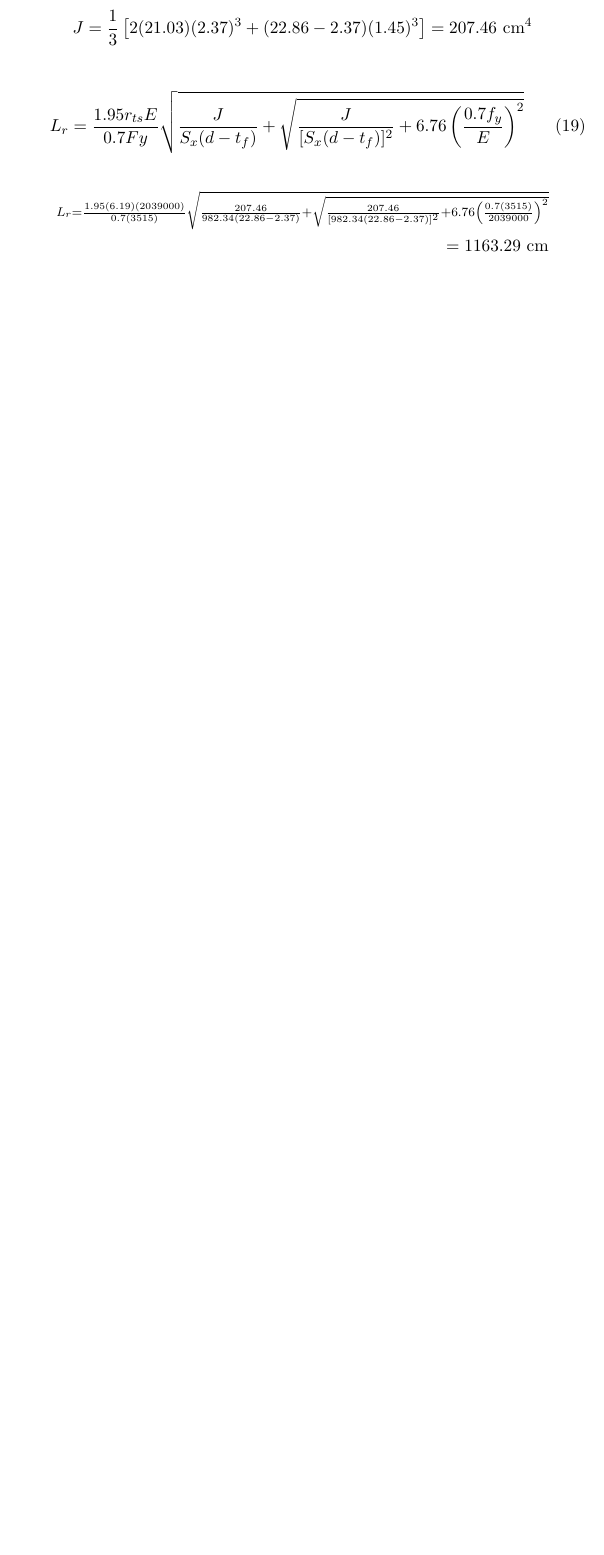
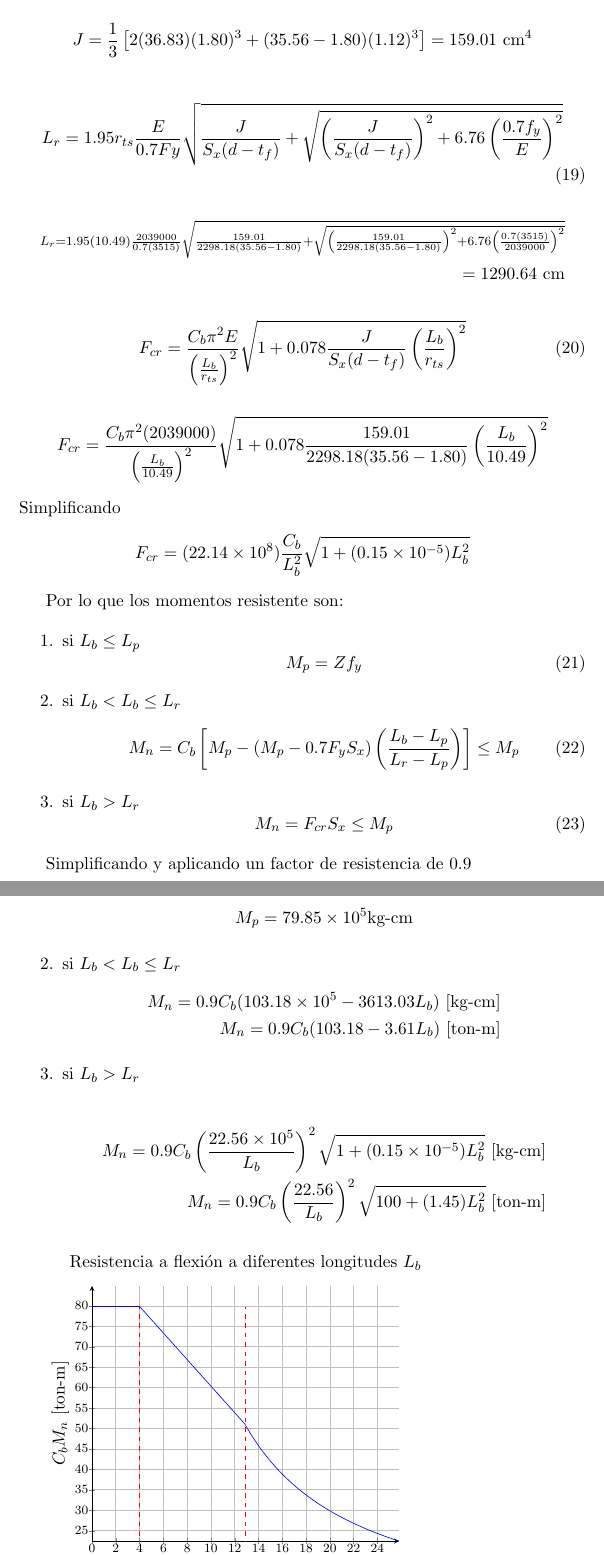
Before and after one commit to Dramino/VigaI, a LaTeX document (VigaI.tex): part of page 4 of 4 before the commit and two parts of pages 4 and 5 of 5 after it, the two joined at a grey line, cut so that both start at the same text, the shorter picture padded with empty space. Compiled offline with pdfLaTeX.

Commit message:
Propiedades geometricas y resistencia a flexión

```diff
--- a/VigaI.tex
+++ b/VigaI.tex
@@ -175,14 +178,115 @@ Para obtener $L_r$ se requiere la constante de alabeo $C_w$, la constante torsio
 \end{align*}
 
 \begin{equation}
-	L_r=\frac{1.95r_{ts}E}{0.7Fy}\sqrt{\frac{J}{S_x(d-t_f)}+\sqrt{\frac{J}{[S_x(d-t_f)]^2}+6.76\left(\frac{0.7f_y}{E}\right)^2}}
+	L_r=1.95r_{ts}\frac{E}{0.7Fy}\sqrt{\frac{J}{S_x(d-t_f)}+\sqrt{ \left(\frac{J}{S_x(d-t_f)} \right) ^2+6.76\left(\frac{0.7f_y}{E}\right)^2}}
 \end{equation}
 
-\FPeval{\lrW}{round(1.95*\rtsW*\Ey/(0.7*\fy)*(\jW/(\sxW*(\dW-\tfW))+(\jW/((\sxW*(\dW-\tfW))^2)+6.76*(0.7*\fy/\Ey)^2)^0.5)^0.5,2)}
+\FPeval{\lrW}{round(1.95*\rtsW*\Ey/(0.7*\fy)*(\jW/(\sxW*(\dW-\tfW))+((\jW/((\sxW*(\dW-\tfW))))^2+6.76*(0.7*\fy/\Ey)^2)^0.5)^0.5,2)}
 \begin{align*}
-	 \scriptstyle L_r=\frac{1.95(\rtsW)(\Ey)}{0.7(\fy)}\sqrt{\frac{\jW}{\sxW(\dW-\tfW)}+\sqrt{\frac{\jW}{[\sxW(\dW-\tfW)]^2}+6.76\left(\frac{0.7(\fy)}{\Ey}\right)^2}}\\
+	 \scriptstyle L_r=1.95(\rtsW)\frac{\Ey}{0.7(\fy)}\sqrt{\frac{\jW}{\sxW(\dW-\tfW)}+\sqrt{ \left(\frac{\jW}{\sxW(\dW-\tfW)} \right) ^2+6.76\left(\frac{0.7(\fy)}{\Ey}\right)^2}}\\
 	=\lrW\text{ cm}
 \end{align*}
+
+\begin{equation}
+	F_{cr}=\frac{C_b\pi^2E}{\left(\frac{L_b}{r_{ts}}\right)^2}\sqrt{1+0.078\frac{J}{S_x(d-t_f)}\left(\frac{L_b}{r_{ts}}\right)^2}
+\end{equation}
+
+%\FPeval{\fcrW}{round(1,2)}
+\begin{align*}
+	 F_{cr}=\frac{C_b\pi^2(\Ey)}{\left(\frac{L_b}{\rtsW}\right)^2}\sqrt{1+0.078\frac{\jW}{\sxW(\dW-\tfW)}\left(\frac{L_b}{\rtsW}\right)^2}
+\end{align*}
+Simplificando
+\FPeval{\fcrWa}{round(pi^2*\Ey*\rtsW^2,2)}
+\FPeval{\fcrWb}{round(0.078*\jW/(\sxW*(\dW-\tfW)*\rtsW^2),7)}
+\FPeval{\fcrWaa}{round(\fcrWa/100000000,2)}
+\FPeval{\fcrWba}{round(\fcrWb*100000,2)}
+\begin{align*}
+	 F_{cr}=(\fcrWaa \times 10^8) \frac{C_b}{L_b^2}\sqrt{1+(\fcrWba\times 10^{-5}) L_b^2}
+\end{align*}
+
+Por lo que los momentos resistente son:
+
+\begin{enumerate}
+\item si $L_b\leq L_p$
+\begin{equation}
+	M_p=Zf_y
+\end{equation}
+
+\item si $L_b<L_b\leq L_r$
+\begin{equation}
+	M_n=C_b \left[ M_p-(M_p-0.7F_y S_x) \left( \frac{L_b-L_p}{L_r-L_p} \right) \right] \leq M_p
+\end{equation}
+
+\item si $L_b> L_r$
+\begin{equation}
+	M_n=F_{cr} S_x \leq M_p
+\end{equation}
+\end{enumerate}
+
+Simplificando y aplicando un factor de resistencia de 0.9
+\FPeval{\mxW}{round(\mxWlrfd/0.9,2)}
+\FPeval{\mxWkg}{round(\mxW*100000,0)}
+\FPeval{\mnLp}{round(\mxW,0)}
+\FPeval{\mnLpa}{round((\mxWkg-0.7*\fy*\sxW)/(\lrW-\lpW),2)} %kg-cm
+\FPeval{\mnLpaa}{round((\mxWkg-0.7*\fy*\sxW)/(\lrW-\lpW)/1000,2)} %ton-m
+\FPeval{\mnLpb}{round(\mxWkg*\mnLpa*(\lpW),2)} %kg-cm
+\FPeval{\mnLpba}{round((\mxWkg+\mnLpa*\lpW)/100000,2)} %ton-m
+
+\FPeval{\fcrWab}{round((\fcrWa*\sxW)^0.5/100000,2)}
+\FPeval{\fcrWbb}{round((0.078*\jW/(\sxW*(\dW-\tfW)*\rtsW^2))*1000000,2)}
+
+\begin{enumerate}
+\item si $L_b\leq L_p$
+\begin{align*}
+	M_p=\mxWlrfd \times 10^5 \text{kg-cm}
+\end{align*}
+
+\item si $L_b<L_b\leq L_r$
+\begin{align*}
+	M_n=0.9C_b  (\mnLpba\times 10^{5}-\mnLpa L_b) \text { [kg-cm]} \\
+	M_n=0.9C_b  (\mnLpba-\mnLpaa L_b) \text { [ton-m]}
+\end{align*}
+
+\item si $L_b> L_r$
+
+
+\begin{align*}
+	M_n=0.9C_b \left( \frac{\fcrWab \times 10^5}{L_b}\right)^2\sqrt{1+(\fcrWba\times 10^{-5}) L_b^2} \text{ [kg-cm]} \\
+	M_n=0.9C_b \left( \frac{\fcrWab}{L_b}\right)^2\sqrt{100+(\fcrWbb) L_b^2}               \text{ [ton-m]}
+\end{align*}
+
+\end{enumerate}
+
+%##########################################
+%Calculo de gráfica
+%##########################################
+\FPeval{\xlp}{\lpW/100}
+\FPeval{\xlr}{\lrW/100}
+\FPeval{\xlrf}{\xlr*2}
+
+
+
+\begin{tikzpicture}
+\begin{axis}[axis lines=left,
+		samples=200,
+		xtick={0,2,...,\xlrf+10},
+		ytick={0,5,...,\mxWlrfd+5},
+		xlabel = $L_b \text{ [m]}$,
+		ylabel = $C_bM_n \text{ [ton-m]}$,
+		grid=both,
+		title={Resistencia a flexión a diferentes longitudes $L_b$},
+		xmajorgrids=true,
+		ymajorgrids=true,
+		ymax=\mxWlrfd+5
+	]
+\addplot[blue,domain=0:\xlp] {\mxWlrfd};
+\addplot[blue,domain=\xlp:\xlr] {0.9*(\mnLpba-\mnLpaa*x)};
+\addplot[blue,domain=\xlr:\xlrf] {0.9*((\fcrWab/x)^2*(100+\fcrWbb*x^2)^0.5)};
+
+\draw[red,dashed] (axis cs:\xlp,-4) -- (axis cs:\xlp,\mxWlrfd);
+\draw[red,dashed] (axis cs:\xlr,-4) -- (axis cs:\xlr,\mxWlrfd);
+\end{axis}
+\end{tikzpicture}
 %http://akuederle.com/Automatization-with-Latex-and-Python-1
 %http://baptisteravina.com/blog/python-to-latex/
 \end{document}
```
Also changed, not shown: VigaI.tex (11 more changed lines).
